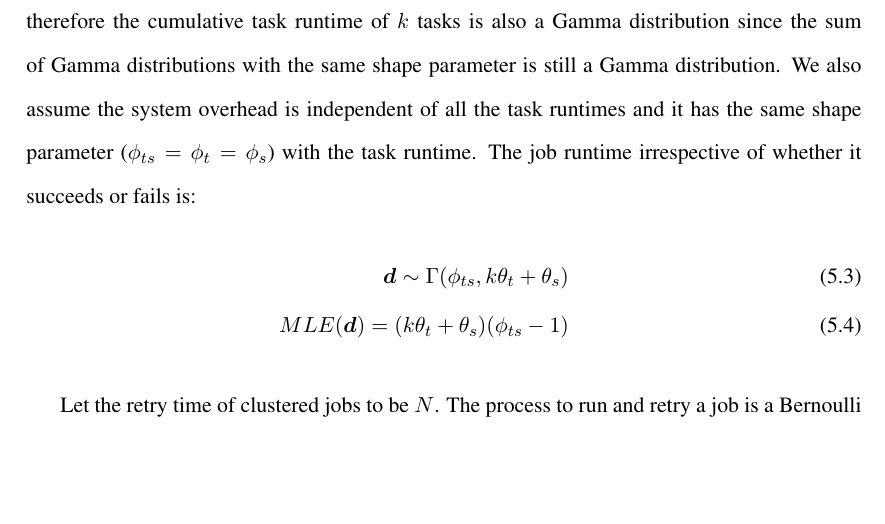
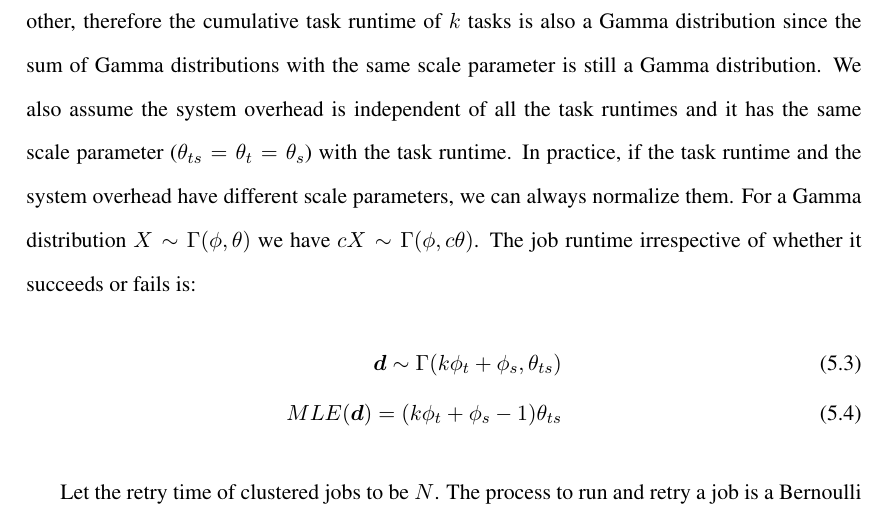
Before and after one commit to chenww05/Thesis, a LaTeX thesis (dissertation2.tex, which reads tolerance.tex): part of page 82 of 127, cut so that both start at the same text, the shorter picture padded with empty space. Compiled offline with pdfLaTeX.

Commit message:
fix scale and shape same parameter

```diff
--- a/tolerance.tex
+++ b/tolerance.tex
@@ -86,15 +86,15 @@ We have already assumed the task runtime, system overhead and inter-arrival time
 $\bm M$ is also a random variable and it includes the system overheads and the runtime of the clustered job and its subsequent retry jobs if the first try fails. We also assume the task failures are independent in each worker node (but with the same distribution) without considering the failures that brings the whole system down such as a failure in the shared file system.
 %since that is not the concern of task clustering but the task scheduling.
 
-The runtime of a job is a random variable indicated by $\bm d$. A clustered job succeeds only if all of its tasks succeed. The job runtime is the sum of the cumulative task runtime of $k$ tasks and a system overhead. We assume the task runtime of each task is independent of each other, therefore the cumulative task runtime of $k$ tasks is also a Gamma distribution since the sum of Gamma distributions with the same shape parameter is still a Gamma distribution. We also assume the system overhead is independent of all the task runtimes and it has the same shape parameter ($\phi_{ts}=\phi_{t}=\phi_{s}$) with the task runtime.
+The runtime of a job is a random variable indicated by $\bm d$. A clustered job succeeds only if all of its tasks succeed. The job runtime is the sum of the cumulative task runtime of $k$ tasks and a system overhead. We assume the task runtime of each task is independent of each other, therefore the cumulative task runtime of $k$ tasks is also a Gamma distribution since the sum of Gamma distributions with the same scale parameter is still a Gamma distribution. We also assume the system overhead is independent of all the task runtimes and it has the same scale parameter ($\theta_{ts}=\theta_{t}=\theta_{s}$) with the task runtime. In practice, if the task runtime and the system overhead have different scale parameters, we can always normalize them. For a Gamma distribution $X\sim\Gamma(\phi,\theta)$ we have $cX\sim\Gamma(\phi, c\theta)$.
 %Don't know how to explain
 %In practice, this assumption means the cumulative task runtime and the system overhead are generated at the same rate (or scale).
 %which is consistent with our o-DAG model that has one system overhead associated to one job.
 The job runtime irrespective of whether it succeeds or fails is:
 \begin{eqnarray}
 \displaystyle
-\bm{d}\sim\Gamma(\phi_{ts}, k\theta_t+\theta_s)\\
-MLE(\bm{d})=\displaystyle{(k\theta_t+\theta_s) }{(\phi_{ts}-1)}
+\bm{d}\sim\Gamma(k\phi_{t}+\phi_{s}, \theta_{ts})\\
+MLE(\bm{d})=\displaystyle{(k\phi_t+\phi_s - 1) }{\theta_{ts}}
 \label{eq:N}
 \end{eqnarray}
 %We assume that $n \gg r$, but $n/k$ is not necessarily much larger than $r$ since $k$ could be very large. Normally at the beginning of workflow execution, $n/k > r$, which means there are more clustered jobs than available resources. To try all $n$ tasks once, irrespective of whether they succeed or fail, one needs approximately $\displaystyle \frac{n}{rk}$ execution cycle(s) since at each execution cycle we can execute at most $r$ jobs. Therefore,
```
Also changed, not shown: dissertation.pdf.
